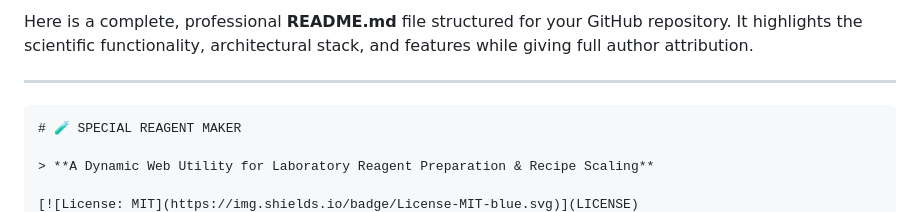
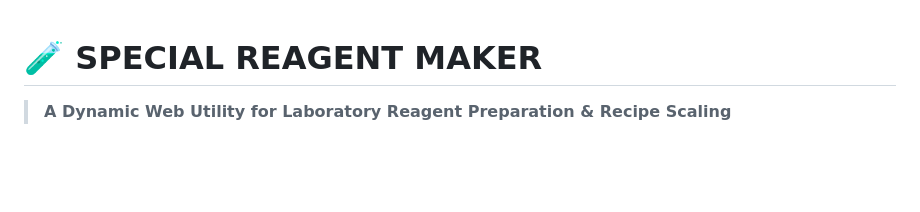
Before and after one commit to joashsam07-cell/Special-Reagent-Maker, a Markdown page: README.md, the part around the change. GitHub-like rendering; blank space fills up the shorter version.

````diff
--- a/README.md
+++ b/README.md
@@ -1,8 +1,3 @@
-Here is a complete, professional **README.md** file structured for your GitHub repository. It highlights the scientific functionality, architectural stack, and features while giving full author attribution.
-
----
-
-```markdown
 # 🧪 SPECIAL REAGENT MAKER
 
 > **A Dynamic Web Utility for Laboratory Reagent Preparation & Recipe Scaling**
````
